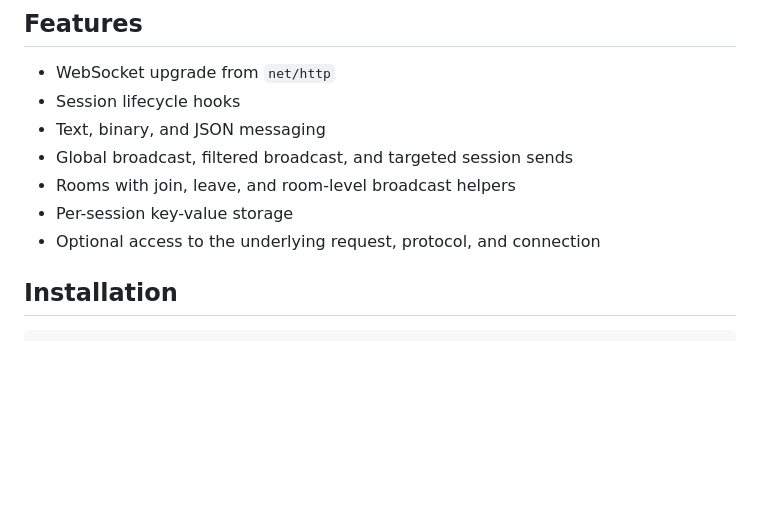
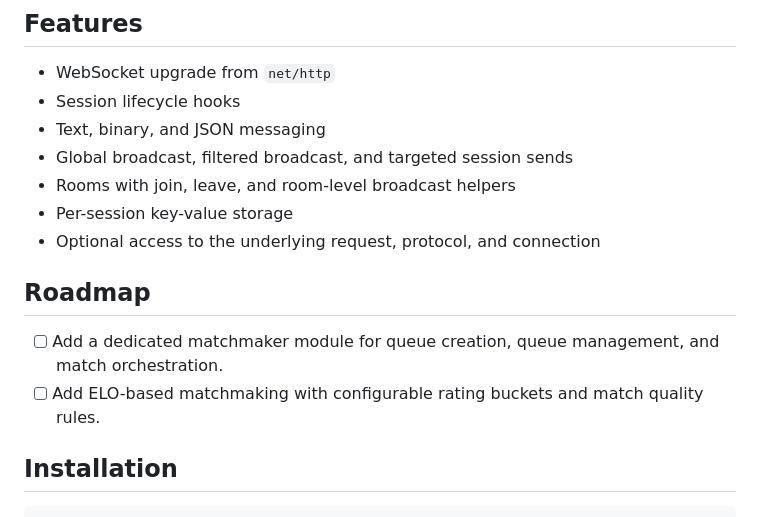
Before and after one commit to catalinfl/adler, a Markdown page: README.md, the part around the change. Drawn GitHub-style; blank space fills up the shorter version.

Commit message:
new roadmap for 1.2.0

```diff
--- a/README.md
+++ b/README.md
@@ -11,6 +11,11 @@ Adler is a lightweight WebSocket server toolkit for Go. It gives you a small, fo
 - Rooms with join, leave, and room-level broadcast helpers
 - Per-session key-value storage
 - Optional access to the underlying request, protocol, and connection
+
+## Roadmap
+
+- [ ] Add a dedicated matchmaker module for queue creation, queue management, and match orchestration.
+- [ ] Add ELO-based matchmaking with configurable rating buckets and match quality rules.
 
 ## Installation
 
```
